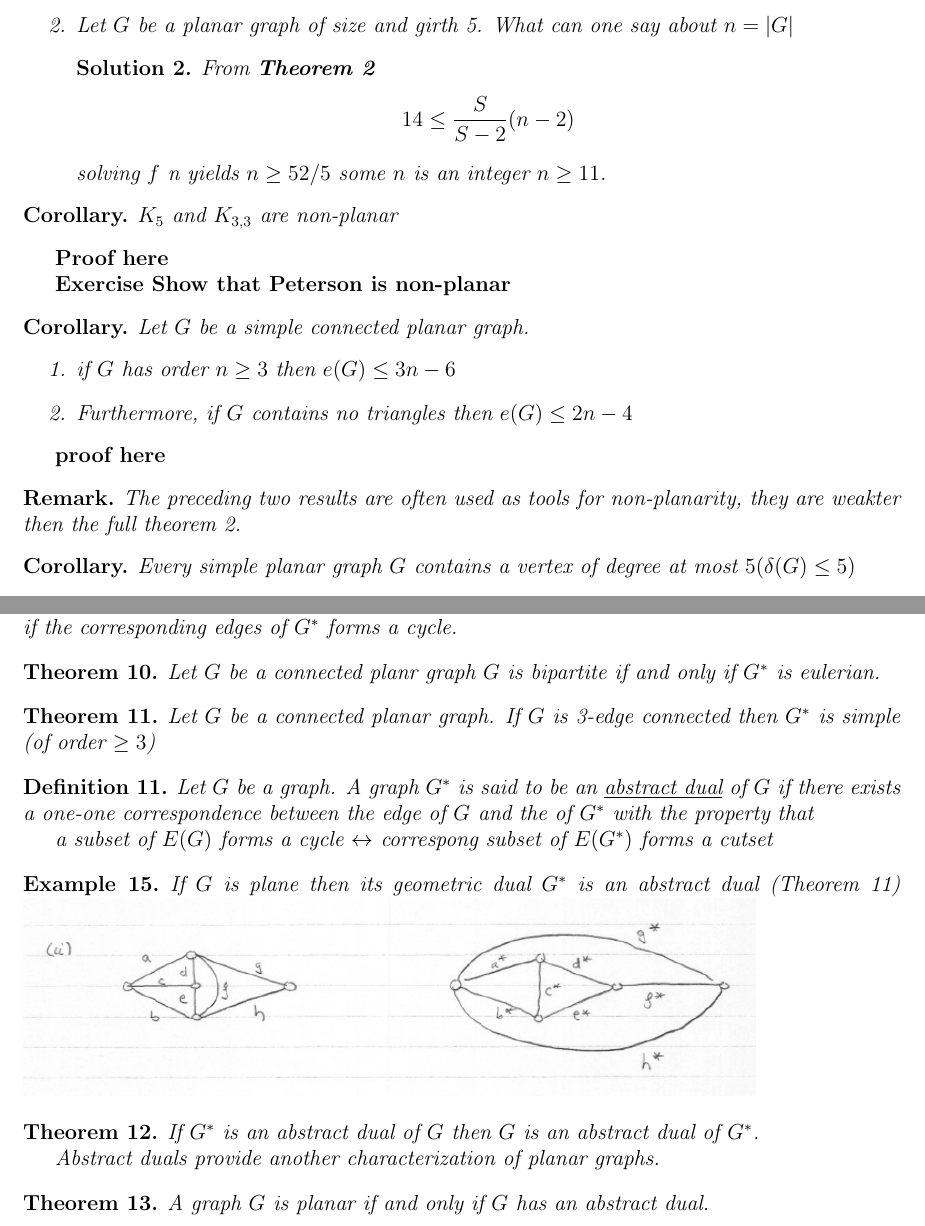
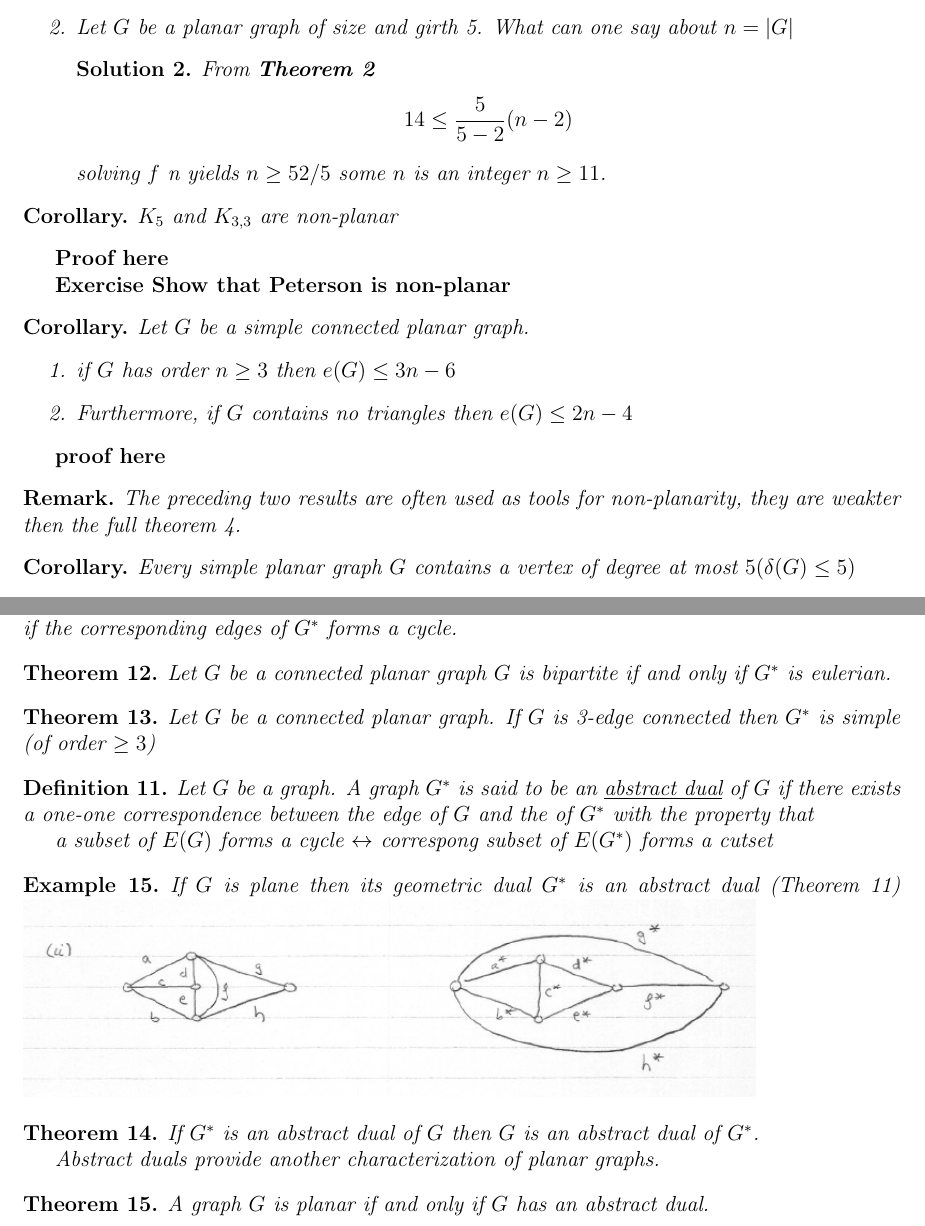
Before and after one commit to nav-28/math322, a LaTeX document (planer.tex): two parts of pages 5 and 11 of 11, joined at a grey line, cut so that both start at the same text. Compiled offline with pdfLaTeX.

Commit message:
typo fix

```diff
--- a/planer.tex
+++ b/planer.tex
@@ -9,7 +9,11 @@
 \usepackage{float}
 \usepackage[normalem]{ulem}
 \geometry{left=2cm, right=2cm, top=2cm, bottom=2cm}
-\newtheorem{theorem}{Theorem}
+\newtheorem{manualtheoreminner}{Theorem}
+\newenvironment{theorem}[1]{%
+  \renewcommand\themanualtheoreminner{#1}%
+  \manualtheoreminner
+}{\endmanualtheoreminner}
 \newtheorem*{corollary}{Corollary}
 \newtheorem*{lemma}{Lemma}
 \newtheorem{example}{Example}
@@ -280,7 +284,7 @@ This contradicts that $gr(G) \ge 3$ No such $G$ exists.
 
 \begin{solution}
   From \textbf{Theorem 2}
-  \[14 \le \frac{S}{S-2} (n-2)\]
+  \[14 \le \frac{5}{5-2} (n-2)\]
 solving $f$ n yields $n\ge 52/5$ some $n$ is an integer $n\ge 11$.
         \end{solution}
 \end{enumerate}
@@ -311,7 +315,7 @@ $K_{5}$ and $K_{3,3}$ are non-planar
 
 
 \begin{remark}
-The preceding two results are often used as tools for non-planarity, they are weakter then the full theorem 2.
+The preceding two results are often used as tools for non-planarity, they are weakter then the full theorem 4.
 \end{remark}
 
 
@@ -593,12 +597,12 @@ If $e$ is an edge of $G$ then there is a unique edge $e^{*}$ of $G^{*}$ which cr
 Let $G$ be a connected planar graph. A set of edges of $G$ forms a cutset if and only if the corresponding edges of $G^{*}$ forms a cycle.
 \end{corollary}
 
-\begin{theorem}
-Let $G$ be a connected planr graph $G$ is bipartite if and only if $G^{*}$ is eulerian.
+\begin{theorem}{12}
+Let $G$ be a connected planar graph $G$ is bipartite if and only if $G^{*}$ is eulerian.
 \end{theorem}
 
 
-\begin{theorem}
+\begin{theorem}{13}
 Let $G$ be a connected planar graph. If $G$ is 3-edge connected then $G^{*}$ is simple (of order $\ge 3$)
 \end{theorem}
 
@@ -614,13 +618,13 @@ Let $G$ be a connected planar graph. If $G$ is 3-edge connected then $G^{*}$ is
 \end{example}
 
 
-\begin{theorem}
+\begin{theorem}{14}
   If $G^{*}$ is an abstract dual of $G$ then $G$ is an abstract dual of $G^{*}$.
 
   Abstract duals provide another characterization of planar graphs.
 \end{theorem}
 
-\begin{theorem}
+\begin{theorem}{15}
 A graph $G$ is planar if and only if $G$ has an abstract dual.
 \end{theorem}
 
```
Also changed, not shown: planer.tex (18 more changed lines).
